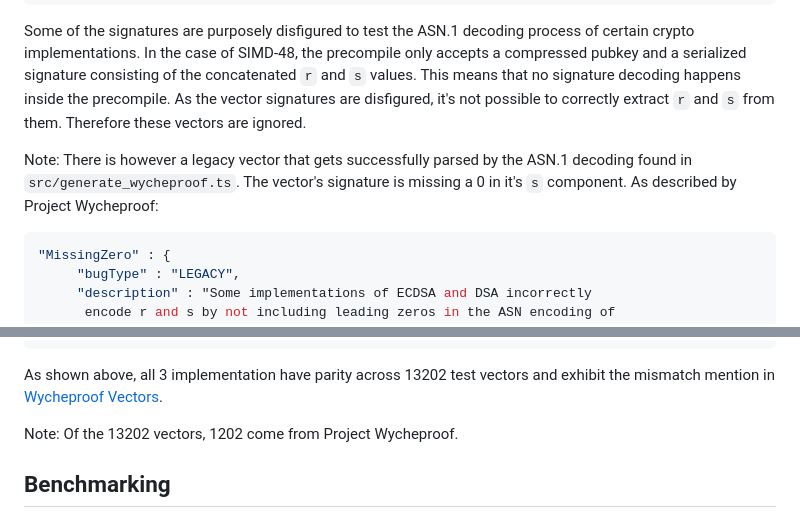
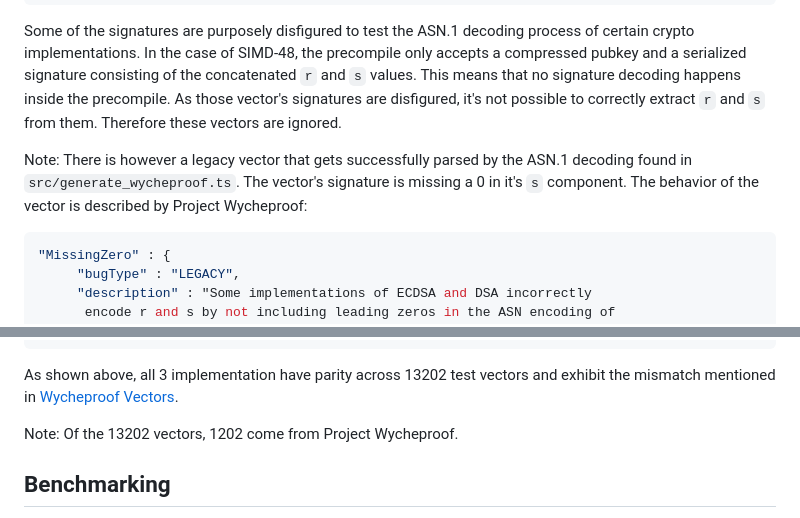
Before and after one commit to Bunkr-2FA/SIMD-48-Testing, a Markdown page: readme.md, 2 parts joined by grey strips. GitHub-like rendering.

Commit message:
fix: readme typos

````diff
--- a/readme.md
+++ b/readme.md
@@ -71,13 +71,13 @@ to test the ASN.1 decoding process of certain crypto implementations.
 In the case of SIMD-48, the precompile only accepts a compressed pubkey and
 a serialized signature consisting of the concatenated `r` and `s` values.
 This means that no signature decoding happens inside the precompile.
-As the vector signatures are disfigured, it's not possible to correctly
+As those vector's signatures are disfigured, it's not possible to correctly
 extract `r` and `s` from them. Therefore these vectors are ignored.
 
 Note: There is however a legacy vector that gets successfully parsed by the
 ASN.1 decoding found in `src/generate_wycheproof.ts`. The vector's
-signature is missing a 0 in it's `s` component. As described by
-Project Wycheproof:
+signature is missing a 0 in it's `s` component. The behavior of the vector is
+described by Project Wycheproof:
 
 ```json
 "MissingZero" : {
@@ -182,7 +182,7 @@ OpenSSL:
 ```
 
 As shown above, all 3 implementation have parity across 13202 test vectors and
-exhibit the mismatch mention in [Wycheproof Vectors](#wycheproof-vectors).
+exhibit the mismatch mentioned in [Wycheproof Vectors](#wycheproof-vectors).
 
 Note: Of the 13202 vectors, 1202 come from Project Wycheproof.
 
````
